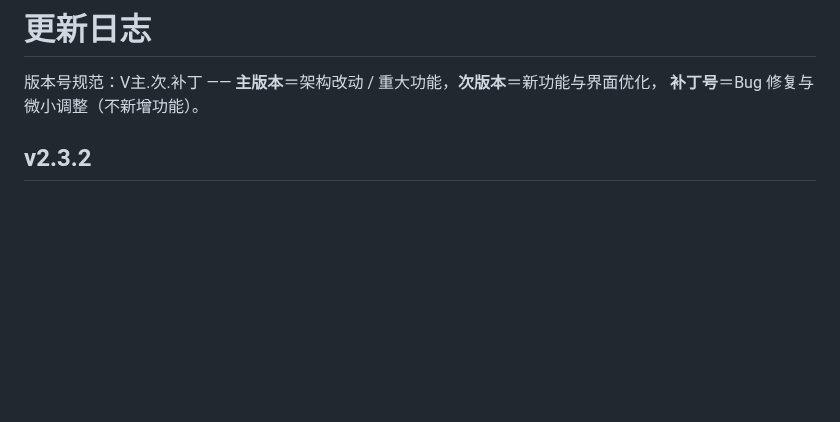
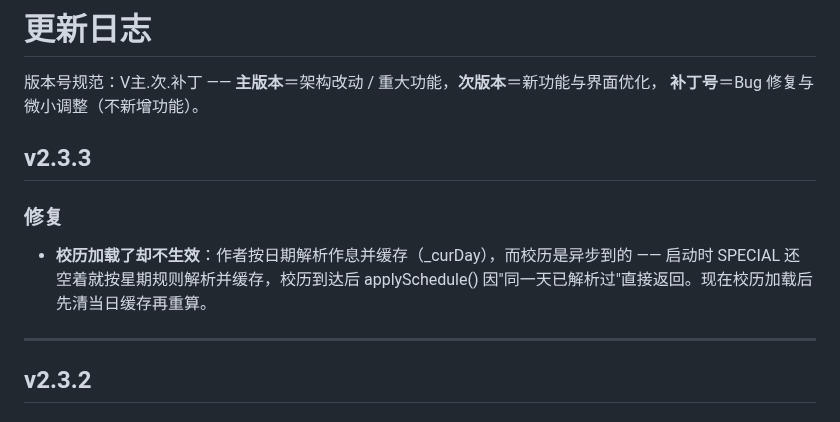
Before and after one commit to xyz-225648/sqbwzxsj, a Markdown page: CHANGELOG.md, the part around the change. GitHub-like rendering; blank space fills up the shorter version.

Commit message:
同步 CHANGELOG.md（更新）

```diff
--- a/CHANGELOG.md
+++ b/CHANGELOG.md
@@ -2,6 +2,14 @@
 
 版本号规范：V主.次.补丁 —— **主版本**＝架构改动 / 重大功能，**次版本**＝新功能与界面优化，
 **补丁号**＝Bug 修复与微小调整（不新增功能）。
+
+## v2.3.3
+
+### 修复
+
+- **校历加载了却不生效**：作者按日期解析作息并缓存（_curDay），而校历是异步到的 —— 启动时 SPECIAL 还空着就按星期规则解析并缓存，校历到达后 applySchedule() 因"同一天已解析过"直接返回。现在校历加载后先清当日缓存再重算。
+
+---
 
 ## v2.3.2
 
```
